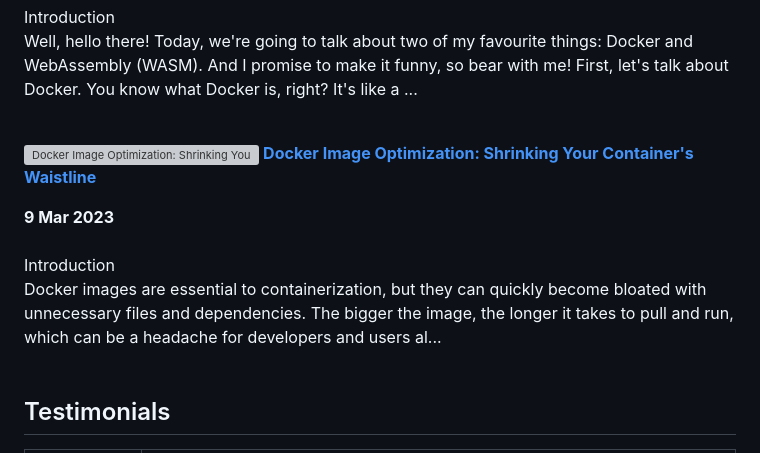
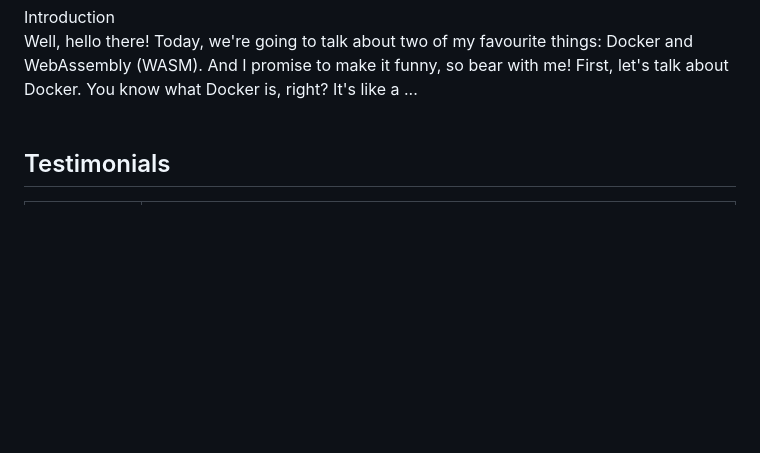
Before and after one commit to Khushiyant/Khushiyant, a Markdown page: README.md, the part around the change printed below. Drawn GitHub-style; blank space fills up the shorter version; grey boxes are pictures that could not be loaded.

```diff
--- a/README.md
+++ b/README.md
@@ -51,13 +56,6 @@ Hey there, fellow techies! Are you ready to embark on a journey into the excitin
 
 Well, hello there! Today, we're going to talk about two of my favourite things: Docker and WebAssembly (WASM). And I promise to make it funny, so bear with me!
 First, let's talk about Docker. You know what Docker is, right? It's like a ... </p> <br/> <br/>
-<p align="left">
-<a href="https://kodein.hashnode.dev/docker-image-optimization-shrinking-your-containers-waistline" title="Docker Image Optimization: Shrinking Your Container's Waistline"><img src="https://cdn.hashnode.com/res/hashnode/image/upload/v1678387775990/9e7f039b-4fdd-42f6-869e-f70070f3264d.jpeg" alt="Docker Image Optimization: Shrinking Your Container's Waistline" width="250px" align="left" /></a>
-<a href="https://kodein.hashnode.dev/docker-image-optimization-shrinking-your-containers-waistline" title="Docker Image Optimization: Shrinking Your Container's Waistline"><strong>Docker Image Optimization: Shrinking Your Container's Waistline</strong></a>
-<div><strong>9 Mar 2023</strong></div>
-<br/> Introduction
-
-Docker images are essential to containerization, but they can quickly become bloated with unnecessary files and dependencies. The bigger the image, the longer it takes to pull and run, which can be a headache for developers and users al... </p> <br/> <br/>
 <!-- HASHNODE_BLOG:END -->
 
 ## Testimonials
```
Also changed, not shown: other parts of README.md (+5 -0 lines).
